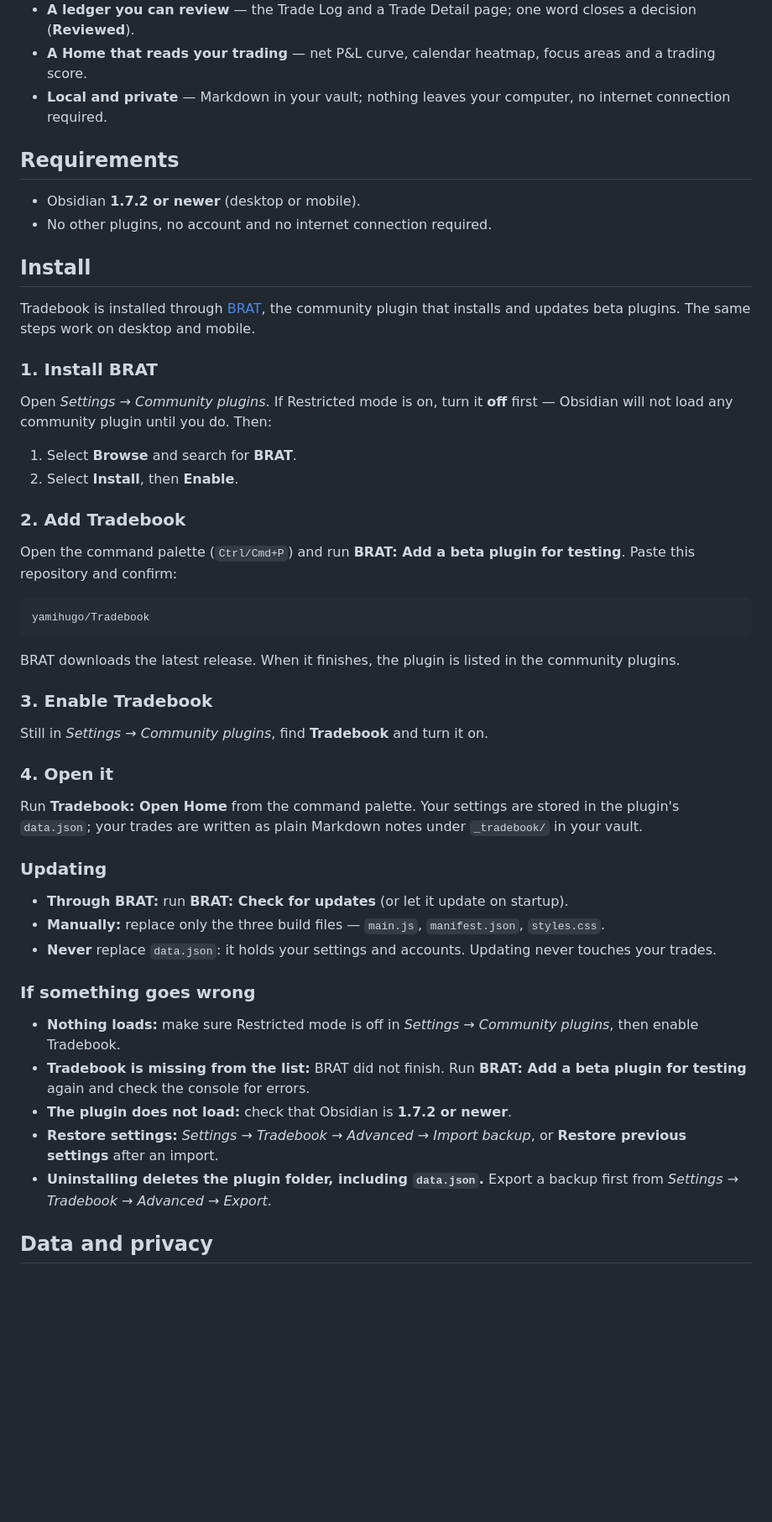
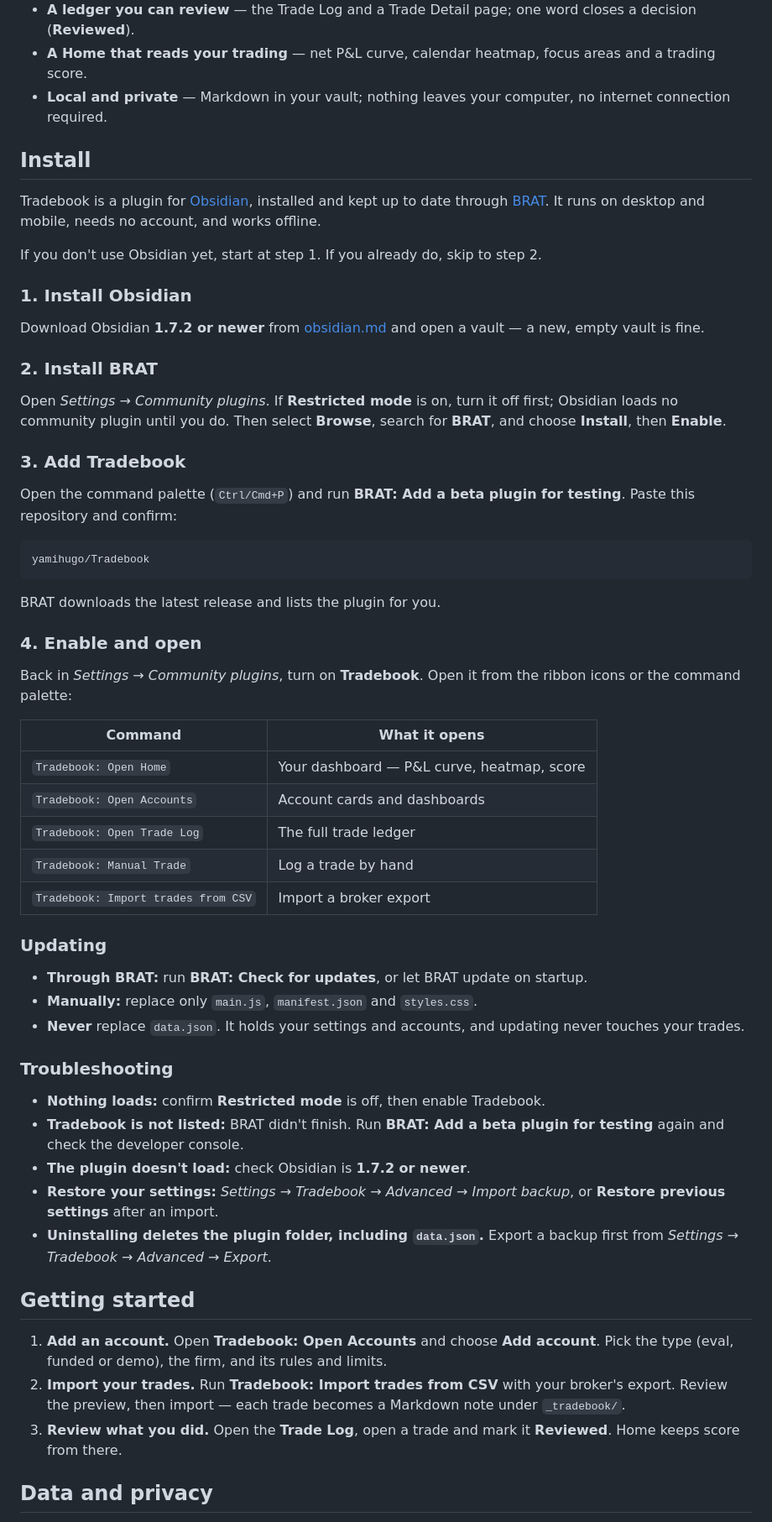
Before and after one commit to yamihugo/Tradebook, a Markdown page: README.md, the part around one of its changes. Shown at 84% size. Drawn GitHub-style; blank space fills up the shorter version.

Commit message:
README: install Obsidian first, add getting started, command table

````diff
--- a/README.md
+++ b/README.md
@@ -30,23 +31,21 @@
 - **A Home that reads your trading** — net P&L curve, calendar heatmap, focus areas and a trading score.
 - **Local and private** — Markdown in your vault; nothing leaves your computer, no internet connection required.
 
-## Requirements
-
-- Obsidian **1.7.2 or newer** (desktop or mobile).
-- No other plugins, no account and no internet connection required.
-
 ## Install
 
-Tradebook is installed through [BRAT](https://tfthacker.com/BRAT), the community plugin that installs and updates beta plugins. The same steps work on desktop and mobile.
+Tradebook is a plugin for [Obsidian](https://obsidian.md), installed and kept up to date through [BRAT](https://tfthacker.com/BRAT). It runs on desktop and mobile, needs no account, and works offline.
 
-### 1. Install BRAT
+If you don't use Obsidian yet, start at step 1. If you already do, skip to step 2.
 
-Open *Settings → Community plugins*. If Restricted mode is on, turn it **off** first — Obsidian will not load any community plugin until you do. Then:
+### 1. Install Obsidian
 
-1. Select **Browse** and search for **BRAT**.
-2. Select **Install**, then **Enable**.
+Download Obsidian **1.7.2 or newer** from [obsidian.md](https://obsidian.md) and open a vault — a new, empty vault is fine.
 
-### 2. Add Tradebook
+### 2. Install BRAT
+
+Open *Settings → Community plugins*. If **Restricted mode** is on, turn it off first; Obsidian loads no community plugin until you do. Then select **Browse**, search for **BRAT**, and choose **Install**, then **Enable**.
+
+### 3. Add Tradebook
 
 Open the command palette (`Ctrl/Cmd+P`) and run **BRAT: Add a beta plugin for testing**. Paste this repository and confirm:
 
@@ -54,29 +53,39 @@ Open the command palette (`Ctrl/Cmd+P`) and run **BRAT: Add a beta plugin for te
 yamihugo/Tradebook
 ```
 
-BRAT downloads the latest release. When it finishes, the plugin is listed in the community plugins.
+BRAT downloads the latest release and lists the plugin for you.
 
-### 3. Enable Tradebook
+### 4. Enable and open
 
-Still in *Settings → Community plugins*, find **Tradebook** and turn it on.
+Back in *Settings → Community plugins*, turn on **Tradebook**. Open it from the ribbon icons or the command palette:
 
-### 4. Open it
-
-Run **Tradebook: Open Home** from the command palette. Your settings are stored in the plugin's `data.json`; your trades are written as plain Markdown notes under `_tradebook/` in your vault.
+| Command | What it opens |
+| --- | --- |
+| `Tradebook: Open Home` | Your dashboard — P&L curve, heatmap, score |
+| `Tradebook: Open Accounts` | Account cards and dashboards |
+| `Tradebook: Open Trade Log` | The full trade ledger |
+| `Tradebook: Manual Trade` | Log a trade by hand |
+| `Tradebook: Import trades from CSV` | Import a broker export |
 
 ### Updating
 
-- **Through BRAT:** run **BRAT: Check for updates** (or let it update on startup).
-- **Manually:** replace only the three build files — `main.js`, `manifest.json`, `styles.css`.
-- **Never** replace `data.json`: it holds your settings and accounts. Updating never touches your trades.
+- **Through BRAT:** run **BRAT: Check for updates**, or let BRAT update on startup.
+- **Manually:** replace only `main.js`, `manifest.json` and `styles.css`.
+- **Never** replace `data.json`. It holds your settings and accounts, and updating never touches your trades.
 
-### If something goes wrong
+### Troubleshooting
 
-- **Nothing loads:** make sure Restricted mode is off in *Settings → Community plugins*, then enable Tradebook.
-- **Tradebook is missing from the list:** BRAT did not finish. Run **BRAT: Add a beta plugin for testing** again and check the console for errors.
-- **The plugin does not load:** check that Obsidian is **1.7.2 or newer**.
-- **Restore settings:** *Settings → Tradebook → Advanced → Import backup*, or **Restore previous settings** after an import.
+- **Nothing loads:** confirm **Restricted mode** is off, then enable Tradebook.
+- **Tradebook is not listed:** BRAT didn't finish. Run **BRAT: Add a beta plugin for testing** again and check the developer console.
+- **The plugin doesn't load:** check Obsidian is **1.7.2 or newer**.
+- **Restore your settings:** *Settings → Tradebook → Advanced → Import backup*, or **Restore previous settings** after an import.
 - **Uninstalling deletes the plugin folder, including `data.json`.** Export a backup first from *Settings → Tradebook → Advanced → Export*.
+
+## Getting started
+
+1. **Add an account.** Open **Tradebook: Open Accounts** and choose **Add account**. Pick the type (eval, funded or demo), the firm, and its rules and limits.
+2. **Import your trades.** Run **Tradebook: Import trades from CSV** with your broker's export. Review the preview, then import — each trade becomes a Markdown note under `_tradebook/`.
+3. **Review what you did.** Open the **Trade Log**, open a trade and mark it **Reviewed**. Home keeps score from there.
 
 ## Data and privacy
 
````
Also changed, not shown: other parts of README.md (+1 -0 lines).
